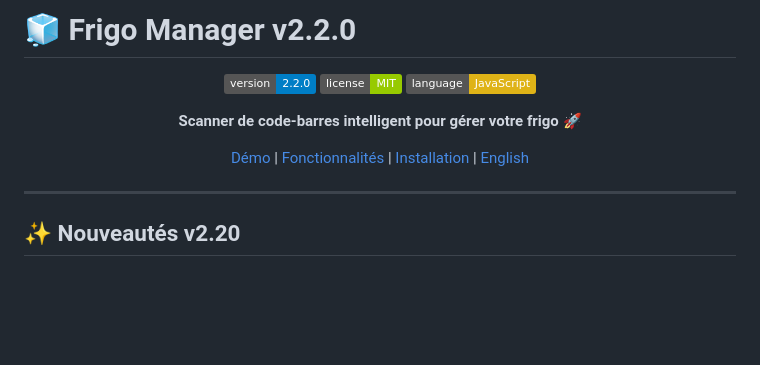
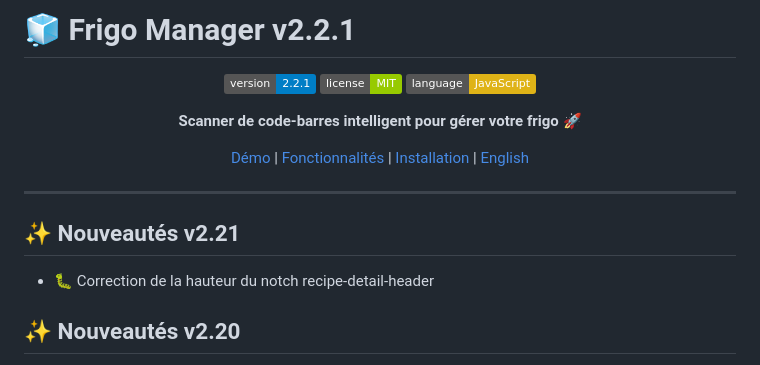
Before and after one commit to migapple/frigo-manager, a Markdown page: README.md, the part around the change. Drawn GitHub-style; badges without logos; blank space fills up the shorter version.

Commit message:
Bump version to 2.2.1 and update changelog
Updated version number and added new features for v2.2.1.

```diff
--- a/README.md
+++ b/README.md
@@ -1,8 +1,8 @@
-# 🧊 Frigo Manager v2.2.0
+# 🧊 Frigo Manager v2.2.1
 
 <div align="center">
 
-![Version](https://img.shields.io/badge/version-2.2.0-blue.svg)
+![Version](https://img.shields.io/badge/version-2.2.1-blue.svg)
 ![License](https://img.shields.io/badge/license-MIT-green.svg)
 ![Language](https://img.shields.io/badge/language-JavaScript-yellow.svg)
 
@@ -13,6 +13,8 @@
 </div>
 
 ---
+## ✨ Nouveautés v2.21
+- 🐛 Correction de la hauteur du notch recipe-detail-header
 
 ## ✨ Nouveautés v2.20
 - 🐛 Correction de la hauteur du notch
```
